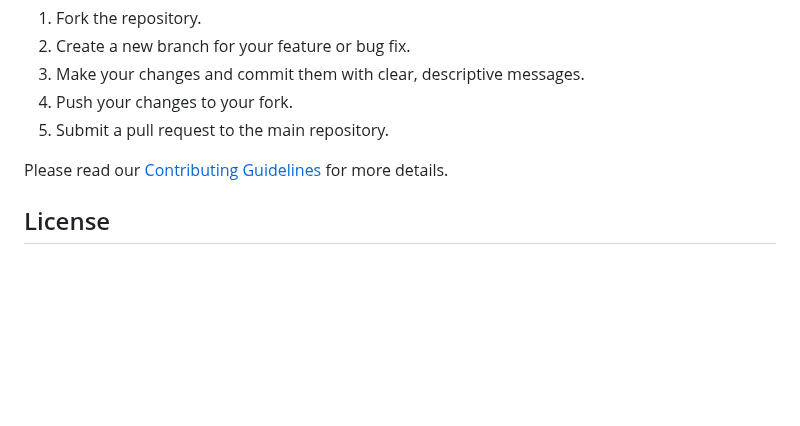
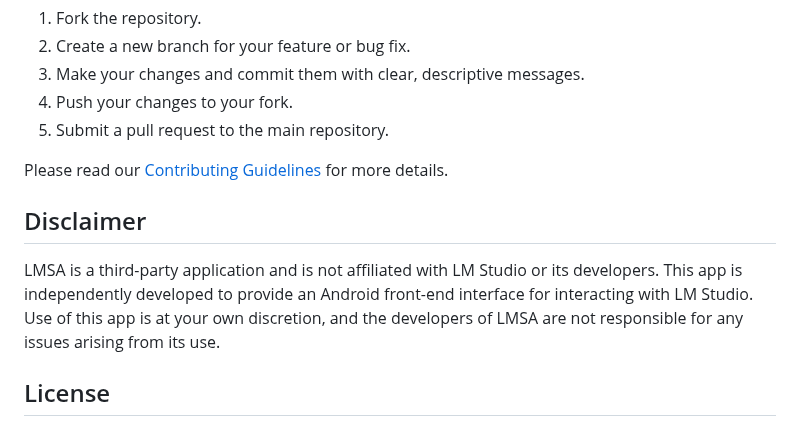
Before and after one commit to techcow2/lmsa, a Markdown page: README.md, the part around the change. GitHub-like rendering; blank space fills up the shorter version.

```diff
--- a/README.md
+++ b/README.md
@@ -98,6 +98,10 @@ We welcome contributions to LMSA! If you'd like to contribute, please follow the
 
 Please read our [Contributing Guidelines](CONTRIBUTING.md) for more details.
 
+## Disclaimer
+
+LMSA is a third-party application and is not affiliated with LM Studio or its developers. This app is independently developed to provide an Android front-end interface for interacting with LM Studio. Use of this app is at your own discretion, and the developers of LMSA are not responsible for any issues arising from its use.
+
 ## License
 
 LMSA is released under the [MIT License](LICENSE.md). Feel free to use, modify, and distribute the code as per the license terms.
```
